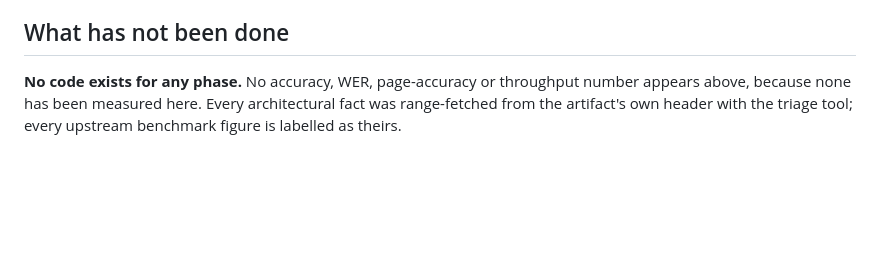
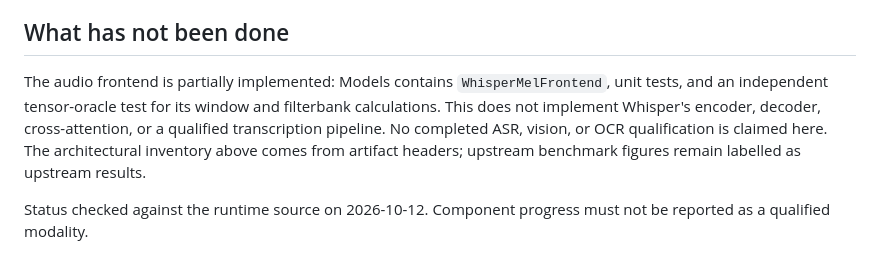
Before and after one commit to ModelJars/modeljars, a Markdown page: docs/MODALITY-ROADMAP.md, the part around the change. Rendered like a GitHub page; blank space fills up the shorter version.

```diff
--- a/docs/MODALITY-ROADMAP.md
+++ b/docs/MODALITY-ROADMAP.md
@@ -150,6 +150,11 @@ loading, which Phase 2.1 delivers first.
 
 ## What has not been done
 
-**No code exists for any phase.** No accuracy, WER, page-accuracy or throughput number appears
-above, because none has been measured here. Every architectural fact was range-fetched from the
-artifact's own header with the triage tool; every upstream benchmark figure is labelled as theirs.
+The audio frontend is partially implemented: Models contains `WhisperMelFrontend`, unit tests,
+and an independent tensor-oracle test for its window and filterbank calculations. This does not
+implement Whisper's encoder, decoder, cross-attention, or a qualified transcription pipeline.
+No completed ASR, vision, or OCR qualification is claimed here. The architectural inventory above
+comes from artifact headers; upstream benchmark figures remain labelled as upstream results.
+
+Status checked against the runtime source on 2026-10-12. Component progress must not be reported
+as a qualified modality.
```
Also changed, not shown: docs/onboarding/README.md (+9 -8 lines).
